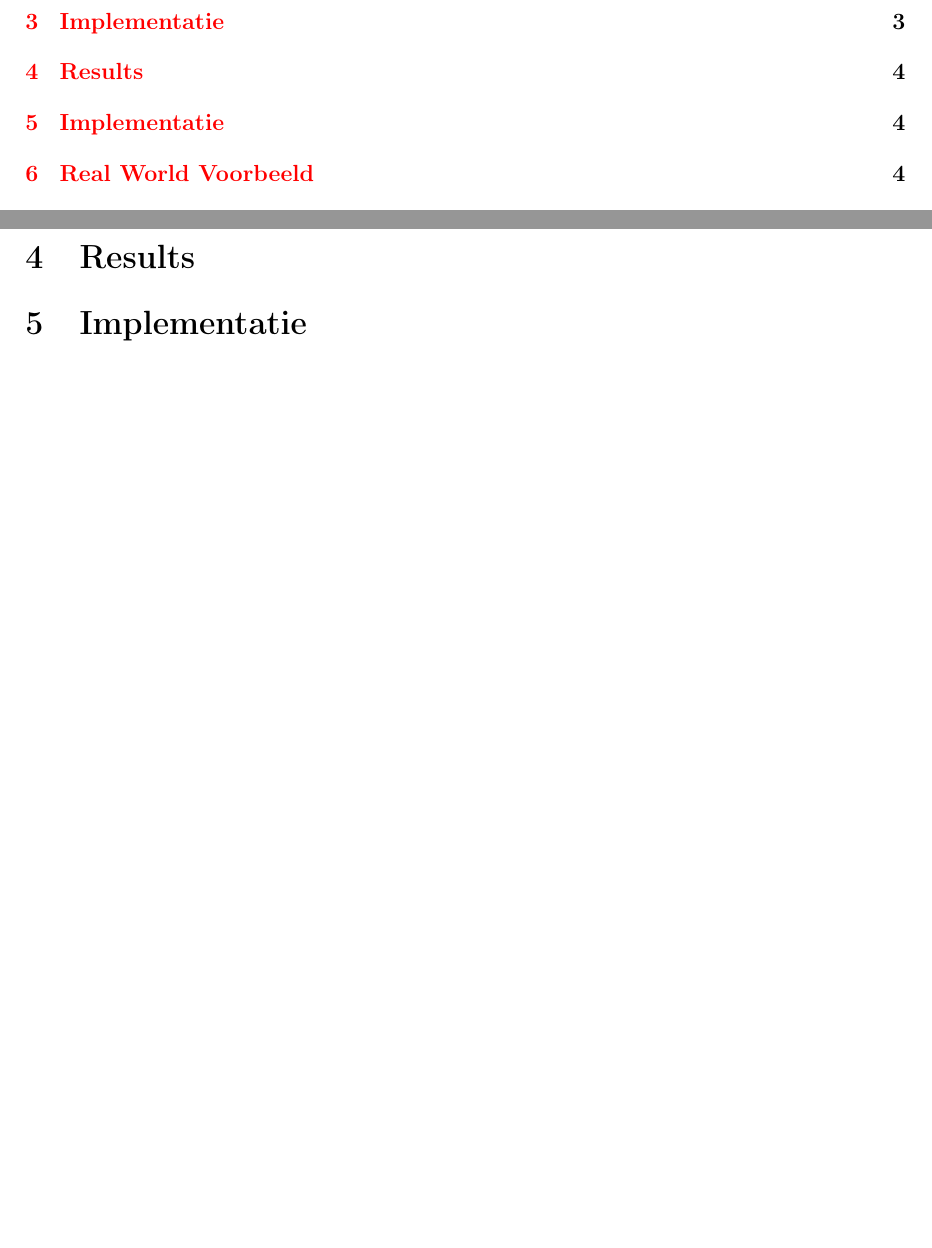
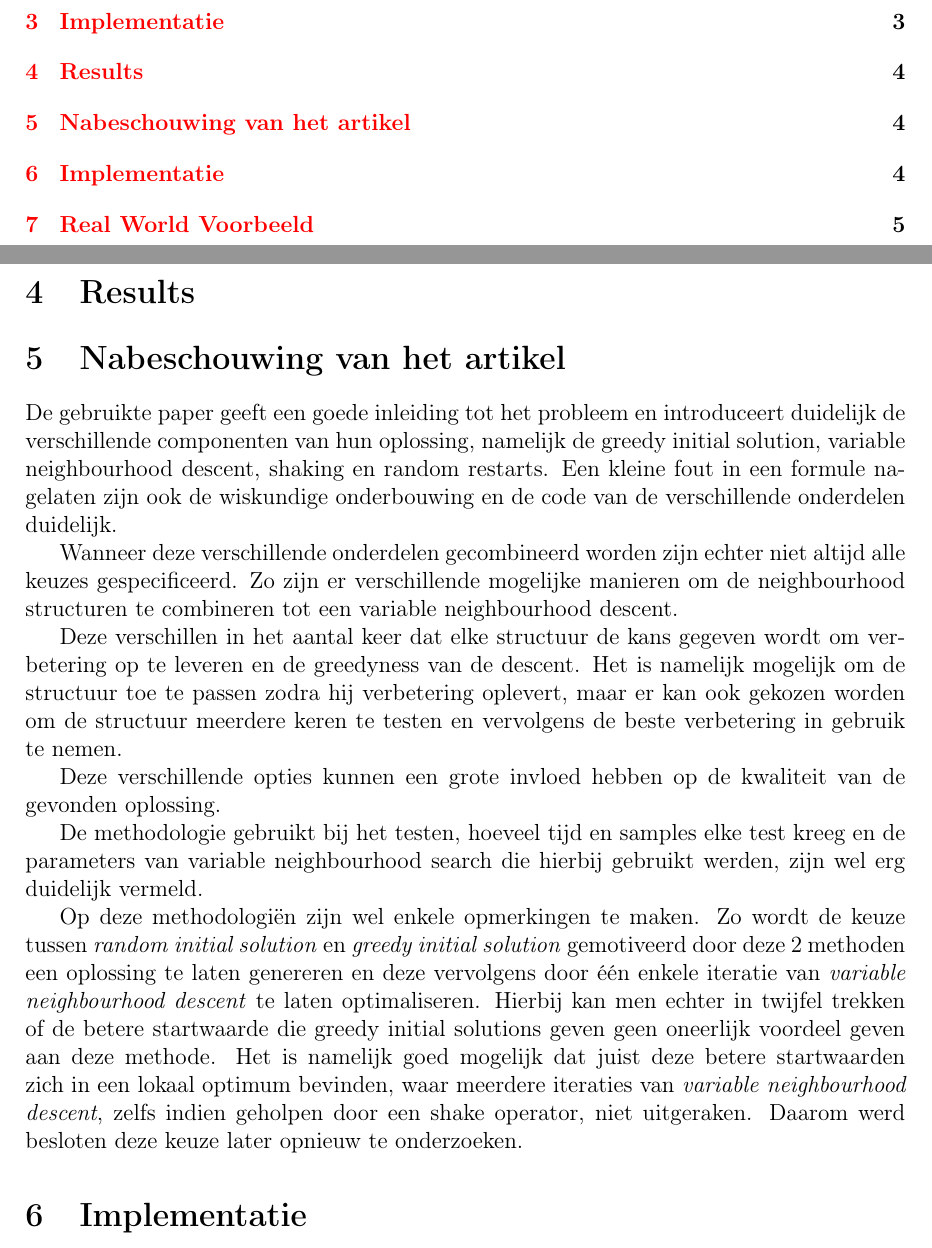
Before and after one commit to olivierdeckers/MDGP, a LaTeX document (verslag.tex): two parts of pages 2 and 5 of 7 before the commit and two parts of pages 2 and 5 of 8 after it, joined at a grey line, cut so that both start at the same text, the shorter picture padded with empty space. Compiled offline with pdfLaTeX.

Commit message:
Random boolean aan vnd toegevoegd, en verslag

```diff
--- a/verslag.tex
+++ b/verslag.tex
@@ -189,6 +189,21 @@ Greedy & 1025903.235 & 1031044.62 & 1035125.942 & 609866.6667
 \caption{Comparison of results using greedy versus random initianl solution. Results were calculated on the RanReal\_n960\_ds\_10.txt benchmark dataset and averaged over 6 runs}
 \label{table:greedyvsrandom}
 \end{table}
+\section{Nabeschouwing van het artikel}
+De gebruikte paper geeft een goede inleiding tot het probleem en introduceert duidelijk de verschillende componenten van hun oplossing, namelijk de greedy initial solution, variable neighbourhood descent, shaking en random restarts.
+Een kleine fout in een formule nagelaten zijn ook de wiskundige onderbouwing en de code van de verschillende onderdelen duidelijk.
+
+Wanneer deze verschillende onderdelen gecombineerd worden zijn echter niet altijd alle keuzes gespecificeerd.
+Zo zijn er verschillende mogelijke manieren om de neighbourhood structuren te combineren tot een variable neighbourhood descent.
+
+Deze verschillen in het aantal keer dat elke structuur de kans gegeven wordt om verbetering op te leveren en de greedyness van de descent. Het is namelijk mogelijk om de structuur toe te passen zodra hij verbetering oplevert, maar er kan ook gekozen worden om de structuur meerdere keren te testen en vervolgens de beste verbetering in gebruik te nemen.
+
+Deze verschillende opties kunnen een grote invloed hebben op de kwaliteit van de gevonden oplossing.
+
+De methodologie gebruikt bij het testen, hoeveel tijd en samples elke test kreeg en de parameters van variable neighbourhood search die hierbij gebruikt werden, zijn wel erg duidelijk vermeld.
+
+Op deze methodologi\"en zijn wel enkele opmerkingen te maken. Zo wordt de keuze tussen \emph{random initial solution} en \emph{greedy initial solution} gemotiveerd door deze 2 methoden een oplossing te laten genereren en deze vervolgens door \'e\'en enkele iteratie van \emph{variable neighbourhood descent} te laten optimaliseren.
+Hierbij kan men echter in twijfel trekken of de betere startwaarde die greedy initial solutions geven  geen oneerlijk voordeel geven aan deze methode. Het is namelijk goed mogelijk dat juist deze betere startwaarden zich in een lokaal optimum bevinden, waar meerdere iteraties van \emph{variable neighbourhood descent}, zelfs indien geholpen door een shake operator, niet uitgeraken. Daarom werd besloten deze keuze later opnieuw te onderzoeken.
 
 \section{Implementatie}
 Zoals eerder vermeld laat de paper na de exacte implementatie van hun variable neighbourhood descent te beschrijven. Voornamelijk bij het samenstellen van alle verschillende neighbourhood structuren tot variable neighbourhood descent is hierdoor veel keuzevrijheid overgelaten aan de implementator.
```
Also changed, not shown: 2 other files.
